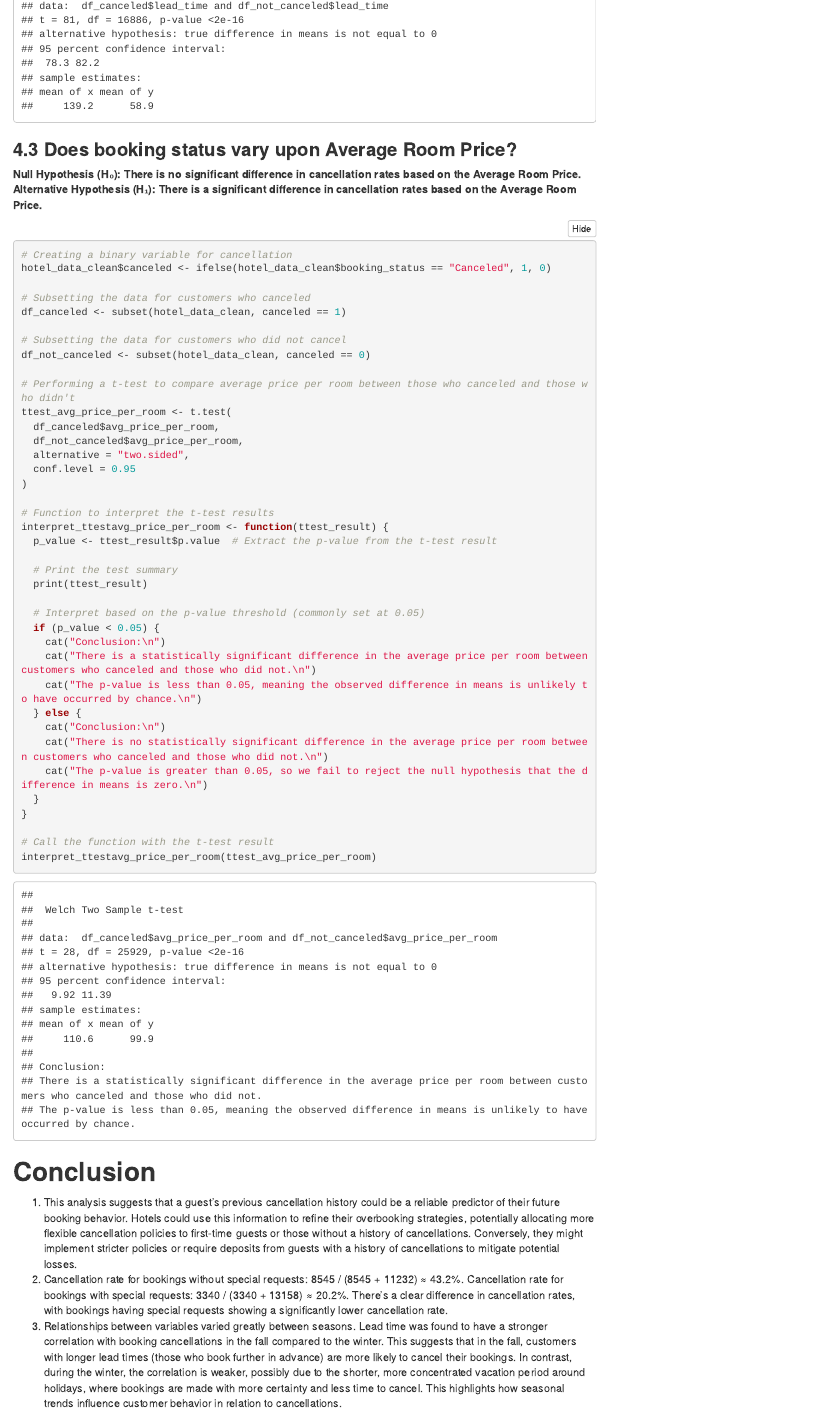
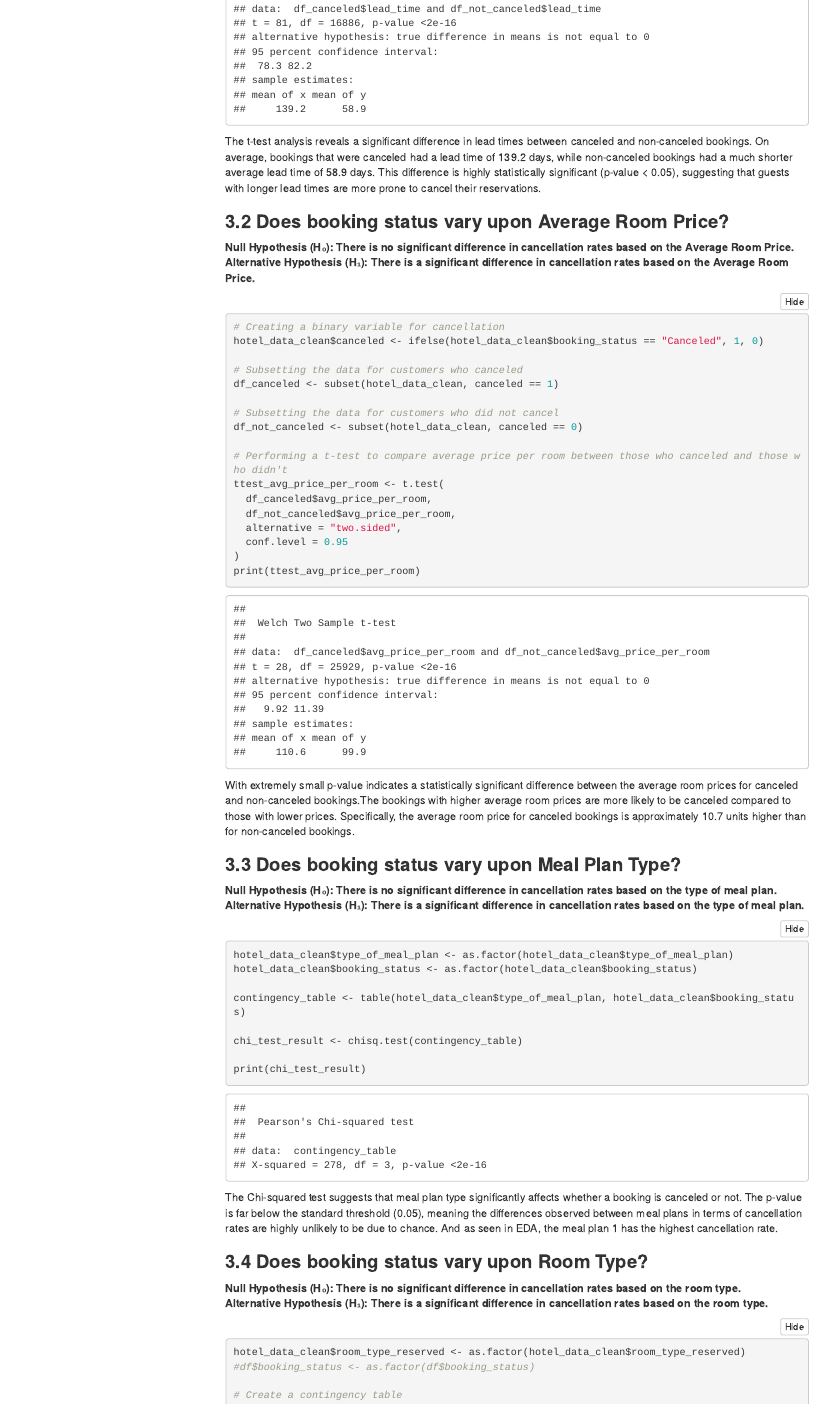
Before and after one commit to Jasreen06/IntroToDataScienceProject, an R Markdown document (Report/Part1.Rmd): the page in a window 1100 px wide, from 0 px down before the commit and from 12740 px down after it, so that both start at the same text. Rendered offline with R 4.5, knitr and Pandoc, with nearby package versions; menus at the side of the page are left out.

Commit message:
added conclusions to qtn 3 and changed question order

````diff
--- a/Report/Part1.Rmd
+++ b/Report/Part1.Rmd
@@ -270,0 +289,52 @@ Surprisingly, bookings from guests with previous cancellations have a much lower
+The t-test analysis reveals a significant difference in lead times between canceled and non-canceled bookings. On average, bookings that were canceled had a lead time of 139.2 days, while non-canceled bookings had a much shorter average lead time of 58.9 days. This difference is highly statistically significant (p-value < 0.05), suggesting that guests with longer lead times are more prone to cancel their reservations.
+
+### **3.2 Does booking status vary upon Average Room Price?**
+**Null Hypothesis (H₀): There is no significant difference in cancellation rates based on the Average Room Price.**\
+**Alternative Hypothesis (H₁): There is a significant difference in cancellation rates based on the Average Room Price.**\
+```{r ques4_2}
+# Creating a binary variable for cancellation
+hotel_data_clean$canceled <- ifelse(hotel_data_clean$booking_status == "Canceled", 1, 0)
+
+# Subsetting the data for customers who canceled
+df_canceled <- subset(hotel_data_clean, canceled == 1)
+
+# Subsetting the data for customers who did not cancel
+df_not_canceled <- subset(hotel_data_clean, canceled == 0)
+
+# Performing a t-test to compare average price per room between those who canceled and those who didn't
+ttest_avg_price_per_room <- t.test(
+  df_canceled$avg_price_per_room,
+  df_not_canceled$avg_price_per_room,
+  alternative = "two.sided",
+  conf.level = 0.95
+)
+print(ttest_avg_price_per_room)
+```
+
+With extremely small p-value indicates a statistically significant difference between the average room prices for canceled and non-canceled bookings.The bookings with higher average room prices are more likely to be canceled compared to those with lower prices. Specifically, the average room price for canceled bookings is approximately 10.7 units higher than for non-canceled bookings.
+
+### **3.3 Does booking status vary upon Meal Plan Type?**
+**Null Hypothesis (H₀): There is no significant difference in cancellation rates based on the type of meal plan.**\
+**Alternative Hypothesis (H₁): There is a significant difference in cancellation rates based on the type of meal plan.**\
+
+```{r ques4_3}
+hotel_data_clean$type_of_meal_plan <- as.factor(hotel_data_clean$type_of_meal_plan)
+hotel_data_clean$booking_status <- as.factor(hotel_data_clean$booking_status)
+
+contingency_table <- table(hotel_data_clean$type_of_meal_plan, hotel_data_clean$booking_status)
+
+chi_test_result <- chisq.test(contingency_table)
+
+print(chi_test_result)
+```
+
+The Chi-squared test suggests that meal plan type significantly affects whether a booking is canceled or not. The p-value is far below the standard threshold (0.05), meaning the differences observed between meal plans in terms of cancellation rates are highly unlikely to be due to chance. And as seen in EDA, the meal plan 1 has the highest cancellation rate.
+
+### **3.4 Does booking status vary upon Room Type?**
+**Null Hypothesis (H₀): There is no significant difference in cancellation rates based on the room type.**\
+**Alternative Hypothesis (H₁): There is a significant difference in cancellation rates based on the room type.**\
+```{r ques4_4}
+hotel_data_clean$room_type_reserved <- as.factor(hotel_data_clean$room_type_reserved)
+#df$booking_status <- as.factor(df$booking_status)
+
+# Create a contingency table
@@ -418,49 +465,6 @@ ttestlead_time
-### **4.3 Does booking status vary upon Average Room Price?**
-**Null Hypothesis (H₀): There is no significant difference in cancellation rates based on the Average Room Price.**\
-**Alternative Hypothesis (H₁): There is a significant difference in cancellation rates based on the Average Room Price.**\
-```{r}
-# Creating a binary variable for cancellation
-hotel_data_clean$canceled <- ifelse(hotel_data_clean$booking_status == "Canceled", 1, 0)
-
-# Subsetting the data for customers who canceled
-df_canceled <- subset(hotel_data_clean, canceled == 1)
-
-# Subsetting the data for customers who did not cancel
-df_not_canceled <- subset(hotel_data_clean, canceled == 0)
-
-# Performing a t-test to compare average price per room between those who canceled and those who didn't
-ttest_avg_price_per_room <- t.test(
-  df_canceled$avg_price_per_room,
-  df_not_canceled$avg_price_per_room,
-  alternative = "two.sided",
-  conf.level = 0.95
-)
-
-# Function to interpret the t-test results
-interpret_ttestavg_price_per_room <- function(ttest_result) {
-  p_value <- ttest_result$p.value  # Extract the p-value from the t-test result
-
-  # Print the test summary
-  print(ttest_result)
-
-  # Interpret based on the p-value threshold (commonly set at 0.05)
-  if (p_value < 0.05) {
-    cat("Conclusion:\n")
-    cat("There is a statistically significant difference in the average price per room between customers who canceled and those who did not.\n")
-    cat("The p-value is less than 0.05, meaning the observed difference in means is unlikely to have occurred by chance.\n")
-  } else {
-    cat("Conclusion:\n")
-    cat("There is no statistically significant difference in the average price per room between customers who canceled and those who did not.\n")
-    cat("The p-value is greater than 0.05, so we fail to reject the null hypothesis that the difference in means is zero.\n")
-  }
-}
-
-# Call the function with the t-test result
-interpret_ttestavg_price_per_room(ttest_avg_price_per_room)
-```
-
 # **Conclusion**
 
 1. This analysis suggests that a guest's previous cancellation history could be a reliable predictor of their future booking behavior. Hotels could use this information to refine their overbooking strategies, potentially allocating more flexible cancellation policies to first-time guests or those without a history of cancellations. Conversely, they might implement stricter policies or require deposits from guests with a history of cancellations to mitigate potential losses.
 2. Cancellation rate for bookings without special requests: 8545 / (8545 + 11232) ≈ 43.2%. Cancellation rate for bookings with special requests: 3340 / (3340 + 13158) ≈ 20.2%. There's a clear difference in cancellation rates, with bookings having special requests showing a significantly lower cancellation rate.
-3. Relationships between variables varied greatly between seasons. Lead time was found to have a stronger correlation with booking cancellations in the fall compared to the winter. This suggests that in the fall, customers with longer lead times (those who book further in advance) are more likely to cancel their bookings. In contrast, during the winter, the correlation is weaker, possibly due to the shorter, more concentrated vacation period around holidays, where bookings are made with more certainty and less time to cancel. This highlights how seasonal trends influence customer behavior in relation to cancellations.
+3. Both longer lead times and higher room prices increase the likelihood of cancellations. The t-test shows that the average lead time for canceled bookings (139.2 days) is significantly higher than for non-canceled bookings (58.9 days), with a confidence interval of [78.3, 82.2] days and verage room price for canceled bookings (110.6 units) is higher than for non-canceled bookings (99.9 units), with a confidence interval of [9.92, 11.39]. These factors together can significantly affect revenue forecasts, occupancy rates, and operational efficiency.
+4. Relationships between variables varied greatly between seasons. Lead time was found to have a stronger correlation with booking cancellations in the fall compared to the winter. This suggests that in the fall, customers with longer lead times (those who book further in advance) are more likely to cancel their bookings. In contrast, during the winter, the correlation is weaker, possibly due to the shorter, more concentrated vacation period around holidays, where bookings are made with more certainty and less time to cancel. This highlights how seasonal trends influence customer behavior in relation to cancellations.
````
Also changed, not shown: Report/Part1.Rmd (77 more changed lines).
